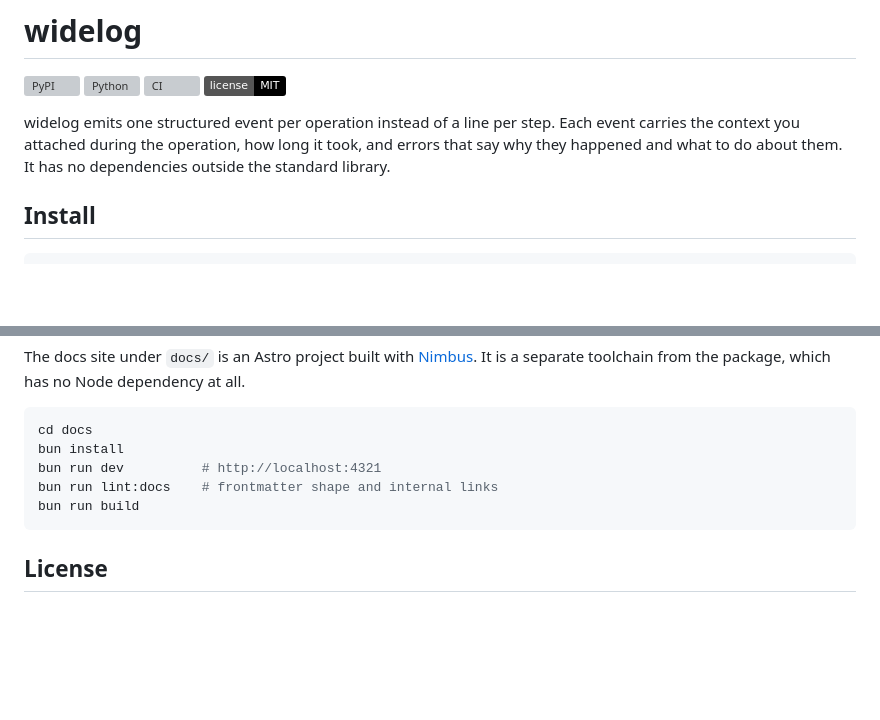
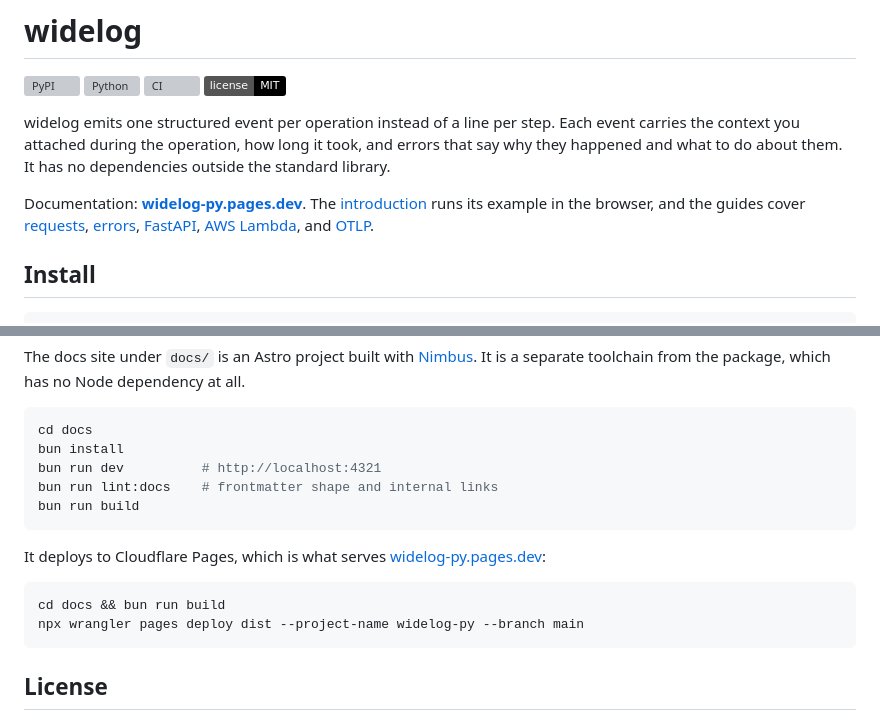
Before and after one commit to ancs21/widelog-py, a Markdown page: README.md, 2 parts joined by grey strips. Drawn GitHub-style; badges without logos; blank space fills up the shorter version; grey boxes are pictures that could not be loaded.

Commit message:
docs: link the README at the docs site
The site has been live for a while and the README never said so, which left
the guides reachable only by knowing they exist. Also records the deploy
command next to the build command, so the two are not in different heads.

Co-Authored-By: Claude Opus 5 (1M context) <noreply@anthropic.com>
Claude-Session: https://claude.ai/code/session_016So7irTyUh6CVRo5m9YvMx

````diff
--- a/README.md
+++ b/README.md
@@ -8,6 +8,14 @@
 widelog emits one structured event per operation instead of a line per step. Each event carries
 the context you attached during the operation, how long it took, and errors that say why they
 happened and what to do about them. It has no dependencies outside the standard library.
+
+Documentation: **[widelog-py.pages.dev](https://widelog-py.pages.dev)**. The
+[introduction](https://widelog-py.pages.dev/introduction) runs its example in the browser, and
+the guides cover [requests](https://widelog-py.pages.dev/guides/requests),
+[errors](https://widelog-py.pages.dev/guides/errors),
+[FastAPI](https://widelog-py.pages.dev/guides/fastapi),
+[AWS Lambda](https://widelog-py.pages.dev/guides/aws-lambda), and
+[OTLP](https://widelog-py.pages.dev/guides/otlp).
 
 ## Install
 
@@ -357,6 +365,14 @@ bun run lint:docs    # frontmatter shape and internal links
 bun run build
 ```
 
+It deploys to Cloudflare Pages, which is what serves
+[widelog-py.pages.dev](https://widelog-py.pages.dev):
+
+```bash
+cd docs && bun run build
+npx wrangler pages deploy dist --project-name widelog-py --branch main
+```
+
 ## License
 
 MIT.
````
